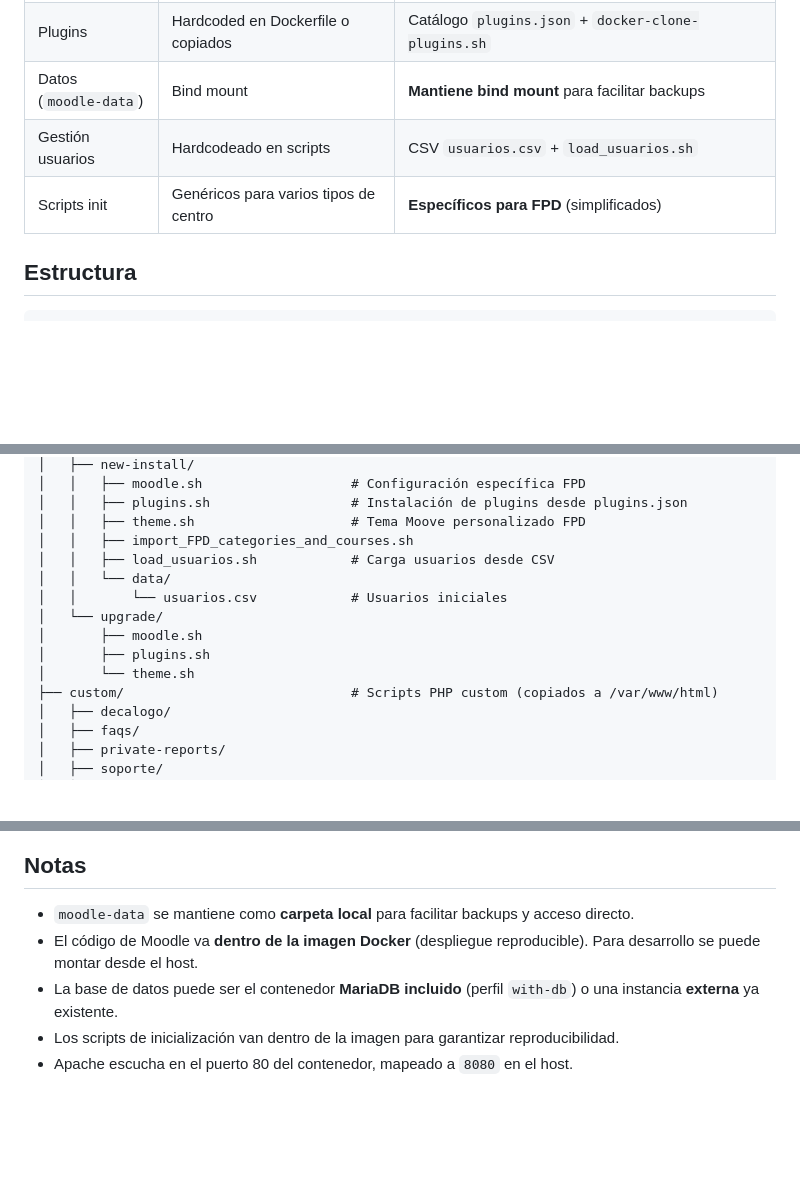
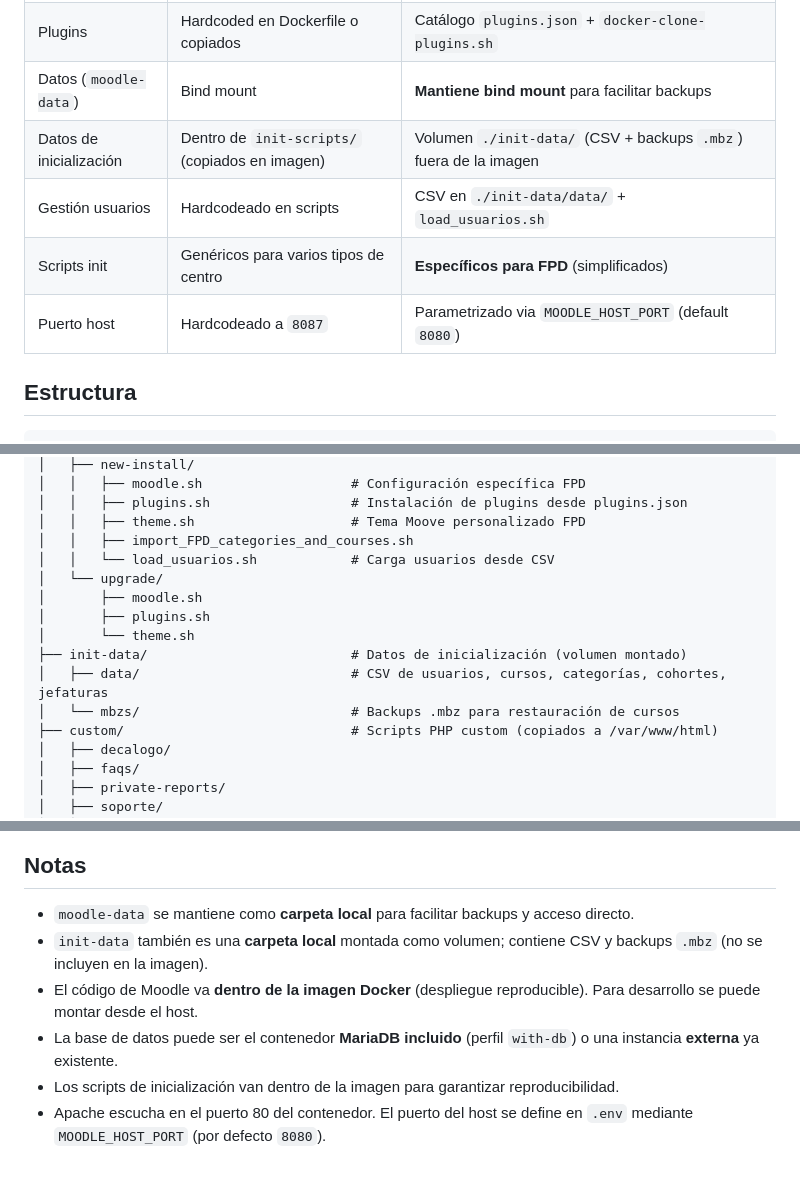
Before and after one commit to FPVirtual/Moodle-Docker, a Markdown page: README.md, 3 parts joined by grey strips. Rendered like a GitHub page; blank space fills up the shorter version.

Commit message:
docs: actualiza README.md con init-data y puerto parametrizado
- Añade fila 'Datos de inicialización' en tabla de diferencias clave
- Actualiza árbol de directorios con init-data/ (data/ y mbzs/)
- Añade nota sobre init-data/ en sección de puesta en marcha
- Actualiza notas finales: init-data como volumen y MOODLE_HOST_PORT

```diff
--- a/README.md
+++ b/README.md
@@ -11,8 +11,10 @@ Este proyecto es una versión modernizada y autocontenida del despliegue de Mood
 | Código Moodle | Bind mount (`./moodle-code`) o copiado del host | Descargado desde GitHub releases durante el build |
 | Plugins | Hardcoded en Dockerfile o copiados | Catálogo `plugins.json` + `docker-clone-plugins.sh` |
 | Datos (`moodle-data`) | Bind mount | **Mantiene bind mount** para facilitar backups |
-| Gestión usuarios | Hardcodeado en scripts | CSV `usuarios.csv` + `load_usuarios.sh` |
+| Datos de inicialización | Dentro de `init-scripts/` (copiados en imagen) | Volumen `./init-data/` (CSV + backups `.mbz`) fuera de la imagen |
+| Gestión usuarios | Hardcodeado en scripts | CSV en `./init-data/data/` + `load_usuarios.sh` |
 | Scripts init | Genéricos para varios tipos de centro | **Específicos para FPD** (simplificados) |
+| Puerto host | Hardcodeado a `8087` | Parametrizado via `MOODLE_HOST_PORT` (default `8080`) |
 
 ## Estructura
 
@@ -37,13 +39,14 @@ new-moodle/
 │   │   ├── plugins.sh                  # Instalación de plugins desde plugins.json
 │   │   ├── theme.sh                    # Tema Moove personalizado FPD
 │   │   ├── import_FPD_categories_and_courses.sh
-│   │   ├── load_usuarios.sh            # Carga usuarios desde CSV
-│   │   └── data/
-│   │       └── usuarios.csv            # Usuarios iniciales
+│   │   └── load_usuarios.sh            # Carga usuarios desde CSV
 │   └── upgrade/
 │       ├── moodle.sh
 │       ├── plugins.sh
 │       └── theme.sh
+├── init-data/                          # Datos de inicialización (volumen montado)
+│   ├── data/                           # CSV de usuarios, cursos, categorías, cohortes, jefaturas
+│   └── mbzs/                           # Backups .mbz para restauración de cursos
 ├── custom/                             # Scripts PHP custom (copiados a /var/www/html)
 │   ├── decalogo/
 │   ├── faqs/
@@ -175,7 +180,8 @@ Genera en `./backups/`:
 ## Notas
 
 - `moodle-data` se mantiene como **carpeta local** para facilitar backups y acceso directo.
+- `init-data` también es una **carpeta local** montada como volumen; contiene CSV y backups `.mbz` (no se incluyen en la imagen).
 - El código de Moodle va **dentro de la imagen Docker** (despliegue reproducible). Para desarrollo se puede montar desde el host.
 - La base de datos puede ser el contenedor **MariaDB incluido** (perfil `with-db`) o una instancia **externa** ya existente.
 - Los scripts de inicialización van dentro de la imagen para garantizar reproducibilidad.
-- Apache escucha en el puerto 80 del contenedor, mapeado a `8080` en el host.
+- Apache escucha en el puerto 80 del contenedor. El puerto del host se define en `.env` mediante `MOODLE_HOST_PORT` (por defecto `8080`).
```
Also changed, not shown: other parts of README.md (+2 -0 lines).
